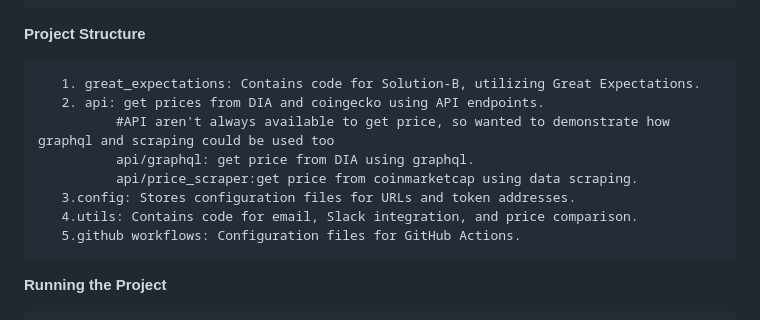
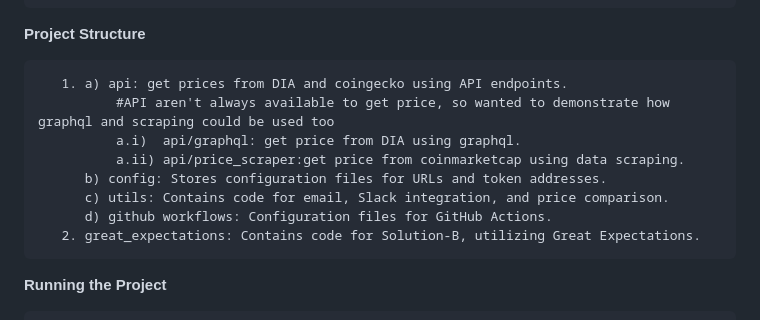
Before and after one commit to simsheo/cryptoTokenPriceComparator, a Markdown page: README.md, the part around the change. Rendered like a GitHub page.

```diff
--- a/README.md
+++ b/README.md
@@ -27,14 +27,14 @@ Establish a system to validate the authenticity of the MiMatic market price and
 
 **Project Structure**
 
-       1. great_expectations: Contains code for Solution-B, utilizing Great Expectations.
-       2. api: get prices from DIA and coingecko using API endpoints.
+       1. a) api: get prices from DIA and coingecko using API endpoints.
               #API aren't always available to get price, so wanted to demonstrate how graphql and scraping could be used too
-              api/graphql: get price from DIA using graphql.
-              api/price_scraper:get price from coinmarketcap using data scraping.
-       3.config: Stores configuration files for URLs and token addresses.
-       4.utils: Contains code for email, Slack integration, and price comparison.
-       5.github workflows: Configuration files for GitHub Actions.
+              a.i)  api/graphql: get price from DIA using graphql.
+              a.ii) api/price_scraper:get price from coinmarketcap using data scraping.
+          b) config: Stores configuration files for URLs and token addresses.
+          c) utils: Contains code for email, Slack integration, and price comparison.
+          d) github workflows: Configuration files for GitHub Actions.
+       2. great_expectations: Contains code for Solution-B, utilizing Great Expectations.
 
 **Running the Project**
 
```
